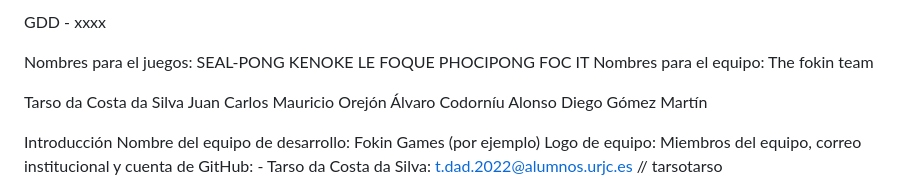
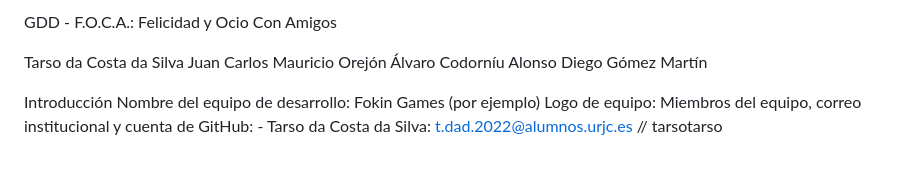
Before and after one commit to Dgm4724/Juegos-en-Red, a Markdown page: README.md, the part around the change. GitHub-like rendering; blank space fills up the shorter version.

```diff
--- a/README.md
+++ b/README.md
@@ -1,16 +1,4 @@
-GDD - xxxx
-
-
-Nombres para el juegos:
-SEAL-PONG
-KENOKE
-LE FOQUE
-PHOCIPONG
-FOC IT
-Nombres para el equipo:
-The fokin team
-
-
+GDD - F.O.C.A.: Felicidad y Ocio Con Amigos
 
 Tarso da Costa da Silva
 Juan Carlos Mauricio Orejón
```
